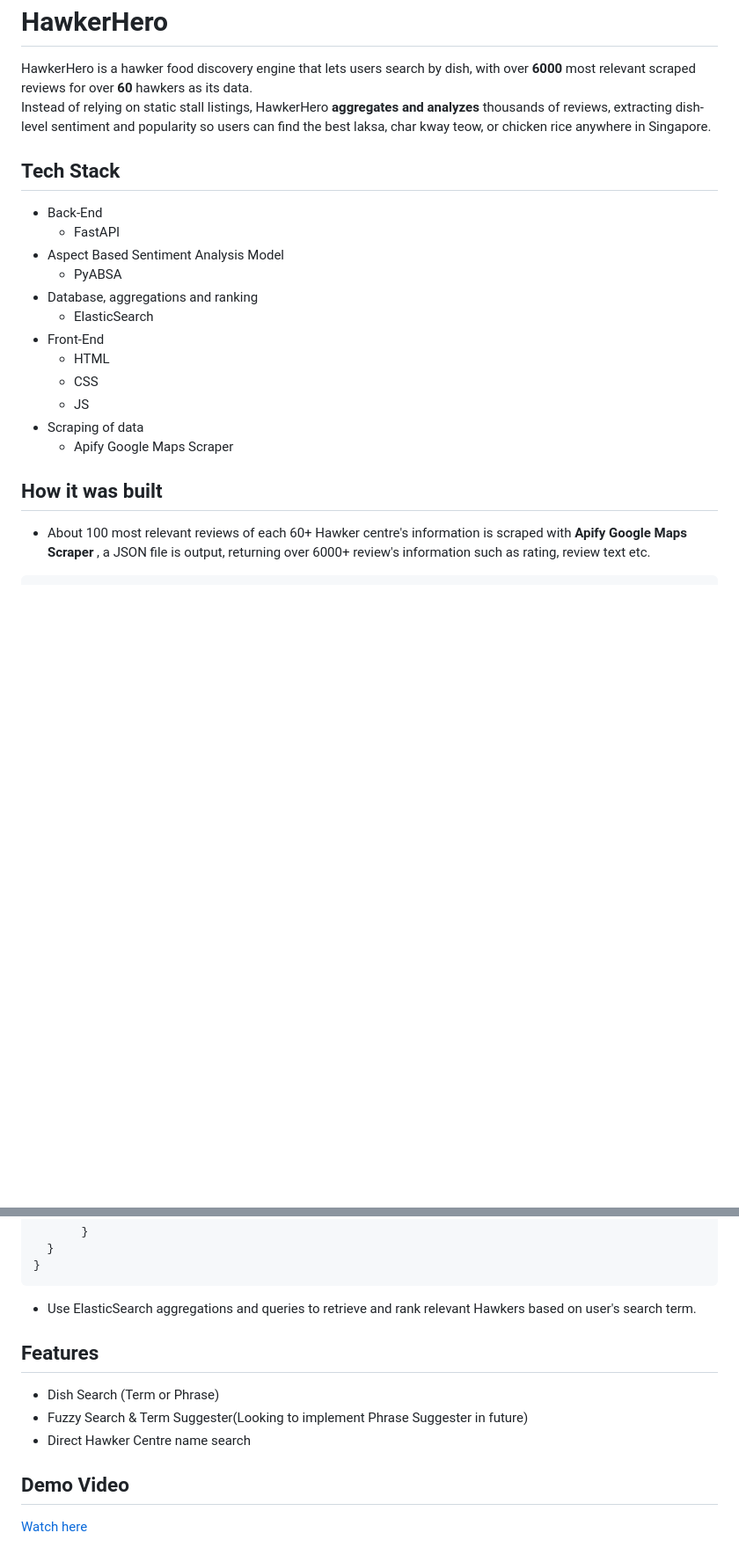
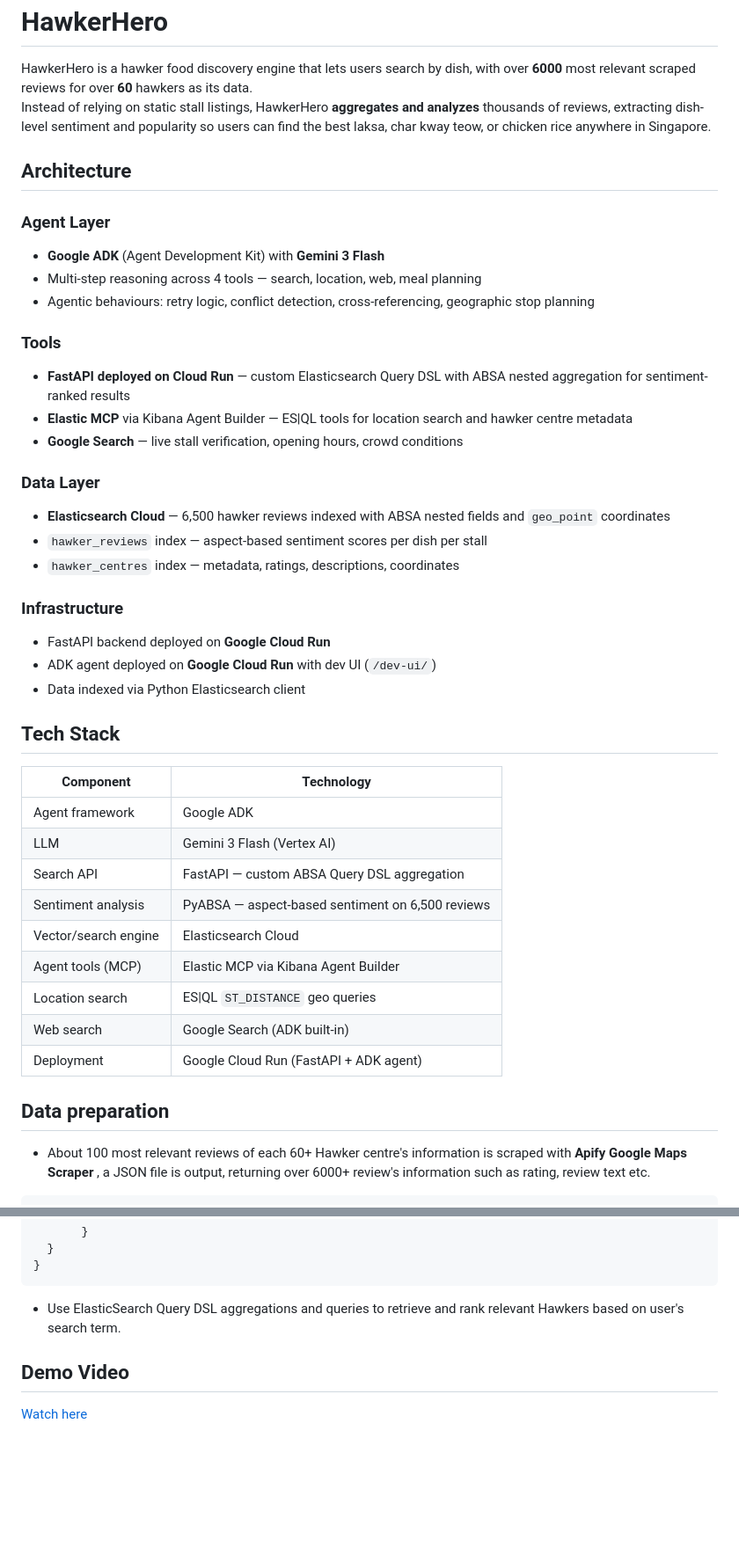
Before and after one commit to herman088/HawkerHero, a Markdown page: README.md, 2 parts joined by grey strips. Shown at 88% size. Drawn GitHub-style; blank space fills up the shorter version.

````diff
--- a/README.md
+++ b/README.md
@@ -3,22 +3,41 @@ HawkerHero is a hawker food discovery engine that lets users search by dish, wit
 Instead of relying on static stall listings, HawkerHero **aggregates and analyzes** thousands of reviews, extracting dish-level sentiment and popularity so users can find the best laksa, char kway teow, or chicken rice anywhere in Singapore.
 
 
+## Architecture
+### Agent Layer
+- **Google ADK** (Agent Development Kit) with **Gemini 3 Flash**
+- Multi-step reasoning across 4 tools — search, location, web, meal planning
+- Agentic behaviours: retry logic, conflict detection, cross-referencing, geographic stop planning
+
+### Tools
+- **FastAPI deployed on Cloud Run** — custom Elasticsearch Query DSL with ABSA nested aggregation for sentiment-ranked results
+- **Elastic MCP** via Kibana Agent Builder — ES|QL tools for location search and hawker centre metadata
+- **Google Search** — live stall verification, opening hours, crowd conditions
+
+### Data Layer
+- **Elasticsearch Cloud** — 6,500 hawker reviews indexed with ABSA nested fields and `geo_point` coordinates
+- `hawker_reviews` index — aspect-based sentiment scores per dish per stall
+- `hawker_centres` index — metadata, ratings, descriptions, coordinates
+
+### Infrastructure
+- FastAPI backend deployed on **Google Cloud Run**
+- ADK agent deployed on **Google Cloud Run** with dev UI (`/dev-ui/`)
+- Data indexed via Python Elasticsearch client
 ## Tech Stack
 
-+ Back-End
-    + FastAPI
-+ Aspect Based Sentiment Analysis Model
-    + PyABSA
-+ Database, aggregations and ranking
-    + ElasticSearch
-+ Front-End
-    * HTML
-    * CSS
-    * JS
-+ Scraping of data
-    + Apify Google Maps Scraper
+| Component | Technology |
+|---|---|
+| Agent framework | Google ADK |
+| LLM | Gemini 3 Flash (Vertex AI) |
+| Search API | FastAPI — custom ABSA Query DSL aggregation |
+| Sentiment analysis | PyABSA — aspect-based sentiment on 6,500 reviews |
+| Vector/search engine | Elasticsearch Cloud |
+| Agent tools (MCP) | Elastic MCP via Kibana Agent Builder |
+| Location search | ES\|QL `ST_DISTANCE` geo queries |
+| Web search | Google Search (ADK built-in) |
+| Deployment | Google Cloud Run (FastAPI + ADK agent) |
 
-## How it was built
+## Data preparation
    + About 100 most relevant reviews of each 60+ Hawker centre's information is scraped with **Apify Google Maps Scraper** , a JSON file is output, returning over 6000+ review's information such as rating, review text etc.
    ``` Sample JSON Object
    {
@@ -169,11 +188,8 @@ Instead of relying on static stall listings, HawkerHero **aggregates and analyze
 }
   ```
 
-   + Use ElasticSearch aggregations and queries to retrieve and rank relevant Hawkers based on user's search term.
-  ## Features
-  - Dish Search (Term or Phrase)
-  - Fuzzy Search & Term Suggester(Looking to implement Phrase Suggester in future)
-  - Direct Hawker Centre name search
+   + Use ElasticSearch Query DSL aggregations and queries to retrieve and rank relevant Hawkers based on user's search term.
+
 
 
 ## Demo Video
````
Also changed, not shown: other parts of README.md (+1 -1 lines).
